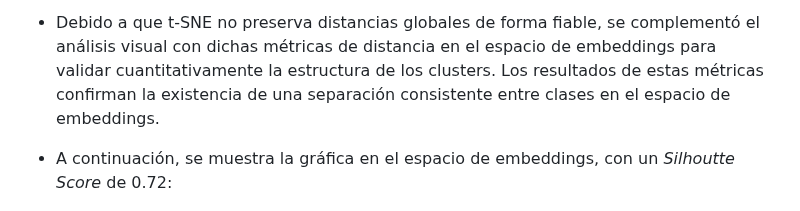
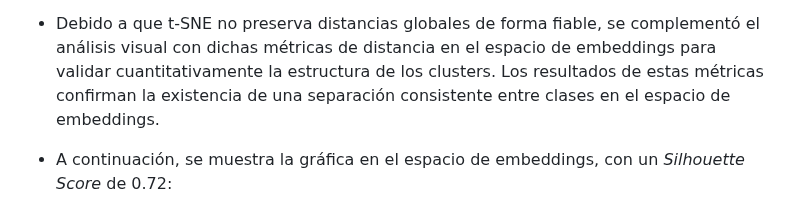
Before and after one commit to DianaMLlamocaZ/VQA-EARLY_FUSION-XAI, a Markdown page: README.md, the part around the change. Drawn GitHub-style.

```diff
--- a/README.md
+++ b/README.md
@@ -164,7 +164,7 @@ El dataset [link]
 
 - Debido a que t-SNE no preserva distancias globales de forma fiable, se complementó el análisis visual con dichas métricas de distancia en el espacio de embeddings para validar cuantitativamente la estructura de los clusters. Los resultados de estas métricas confirman la existencia de una separación consistente entre clases en el espacio de embeddings.
 
-- A continuación, se muestra la gráfica en el espacio de embeddings, con un *Silhoutte Score* de 0.72:
+- A continuación, se muestra la gráfica en el espacio de embeddings, con un *Silhouette Score* de 0.72:
 
 <div align="center">
 	<img src="./imgs/Embeddings_Texto.JPG" width="500"/>
```
